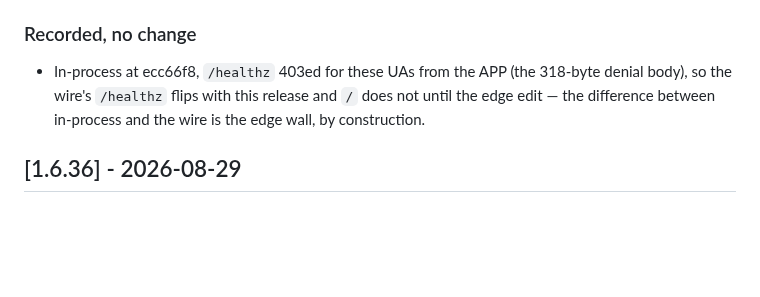
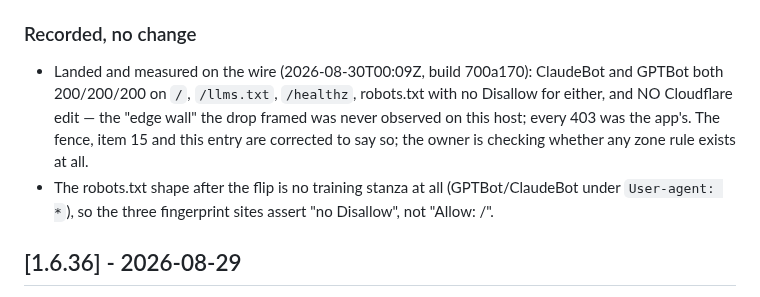
Before and after one commit to pip-install-python/Dash-Documentation-Boilerplate, a Markdown page: CHANGELOG.md, the part around the change. Rendered like a GitHub page; blank space fills up the shorter version.

```diff
--- a/CHANGELOG.md
+++ b/CHANGELOG.md
@@ -35,10 +35,15 @@ item 15; clerkhook keeps its wall by design.
 - `sync/SYNC-1.6.22-1.6.36.md` → `…-1.6.37.md`, item 15.
 
 ### Recorded, no change
-- In-process at ecc66f8, `/healthz` 403ed for these UAs from the APP
-  (the 318-byte denial body), so the wire's `/healthz` flips with this
-  release and `/` does not until the edge edit — the difference between
-  in-process and the wire is the edge wall, by construction.
+- Landed and measured on the wire (2026-08-30T00:09Z, build 700a170): ClaudeBot and
+  GPTBot both 200/200/200 on `/`, `/llms.txt`, `/healthz`, robots.txt
+  with no Disallow for either, and NO Cloudflare edit — the "edge wall"
+  the drop framed was never observed on this host; every 403 was the
+  app's. The fence, item 15 and this entry are corrected to say so;
+  the owner is checking whether any zone rule exists at all.
+- The robots.txt shape after the flip is no training stanza at all
+  (GPTBot/ClaudeBot under `User-agent: *`), so the three fingerprint
+  sites assert "no Disallow", not "Allow: /".
 
 ## [1.6.36] - 2026-08-29
 
```
Also changed, not shown: DIVERGENCES.md (+16 -13 lines), sync/SYNC-1.6.22-1.6.37.md (+20 -15 lines).
